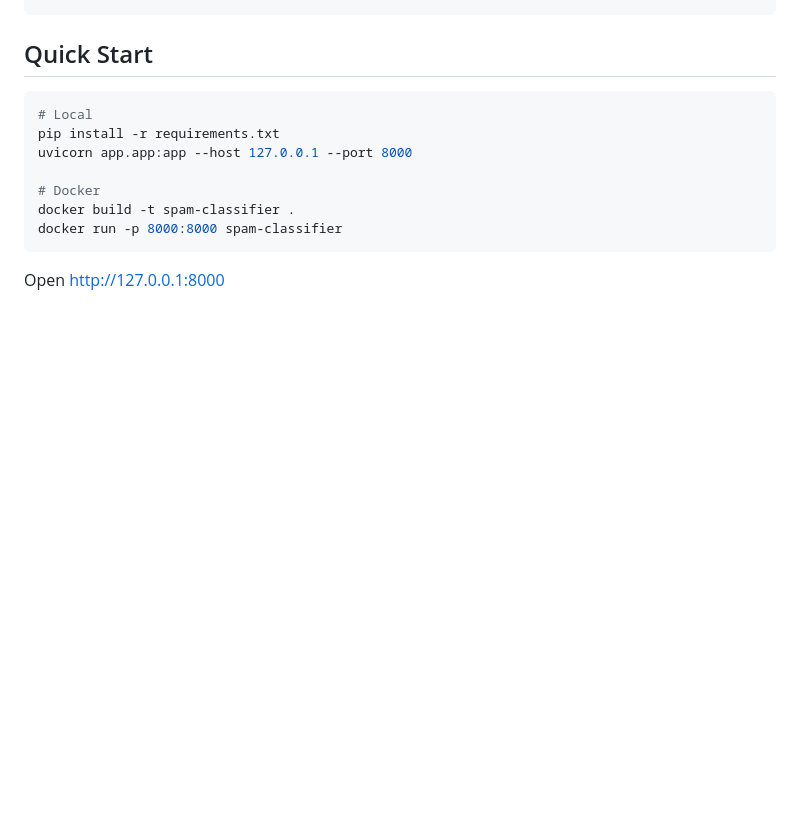
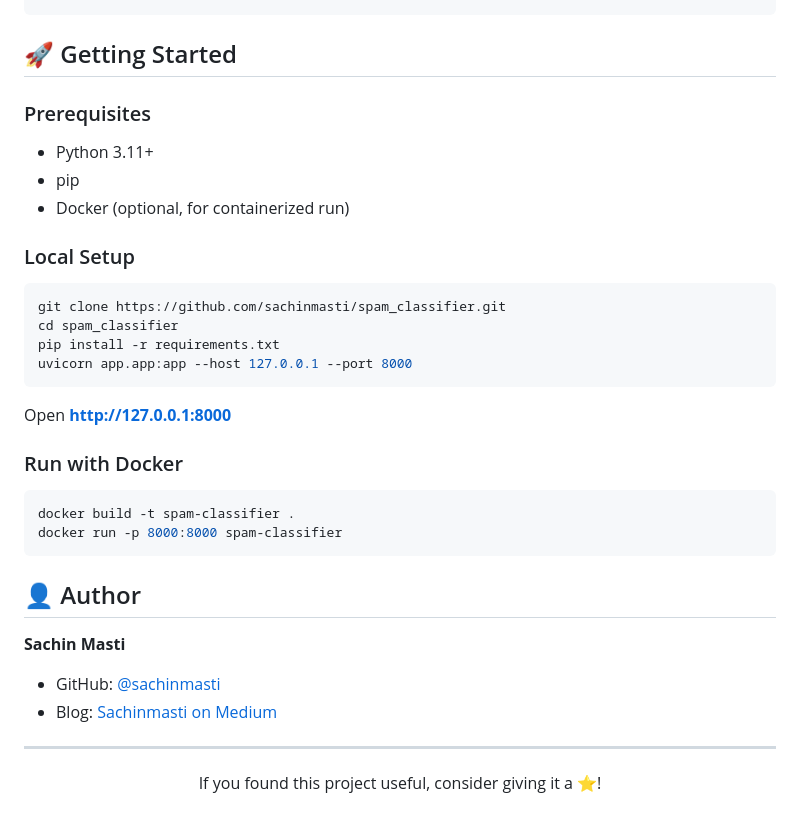
Before and after one commit to sachinmasti/spam_classifier, a Markdown page: README.md, the part around one of its changes. Drawn GitHub-style; blank space fills up the shorter version.

````diff
--- a/README.md
+++ b/README.md
@@ -105,16 +155,43 @@ spam_classifier/
 └── render.yaml             # Render Blueprint config
 ```
 
-## Quick Start
+## 🚀 Getting Started
+
+### Prerequisites
+
+- Python 3.11+
+- pip
+- Docker (optional, for containerized run)
+
+### Local Setup
 
 ```bash
-# Local
+git clone https://github.com/sachinmasti/spam_classifier.git
+cd spam_classifier
 pip install -r requirements.txt
 uvicorn app.app:app --host 127.0.0.1 --port 8000
+```
 
-# Docker
+Open **http://127.0.0.1:8000**
+
+### Run with Docker
+
+```bash
 docker build -t spam-classifier .
 docker run -p 8000:8000 spam-classifier
 ```
 
-Open http://127.0.0.1:8000
+
+## 👤 Author
+
+**Sachin Masti**
+
+- GitHub: [@sachinmasti](https://github.com/sachinmasti)
+- Blog: [Sachinmasti on Medium](https://medium.com/@Sachinmasti)
+
+---
+
+<div align="center">
+
+If you found this project useful, consider giving it a ⭐!
+
````
Also changed, not shown: other parts of README.md (+70 -19 lines).
